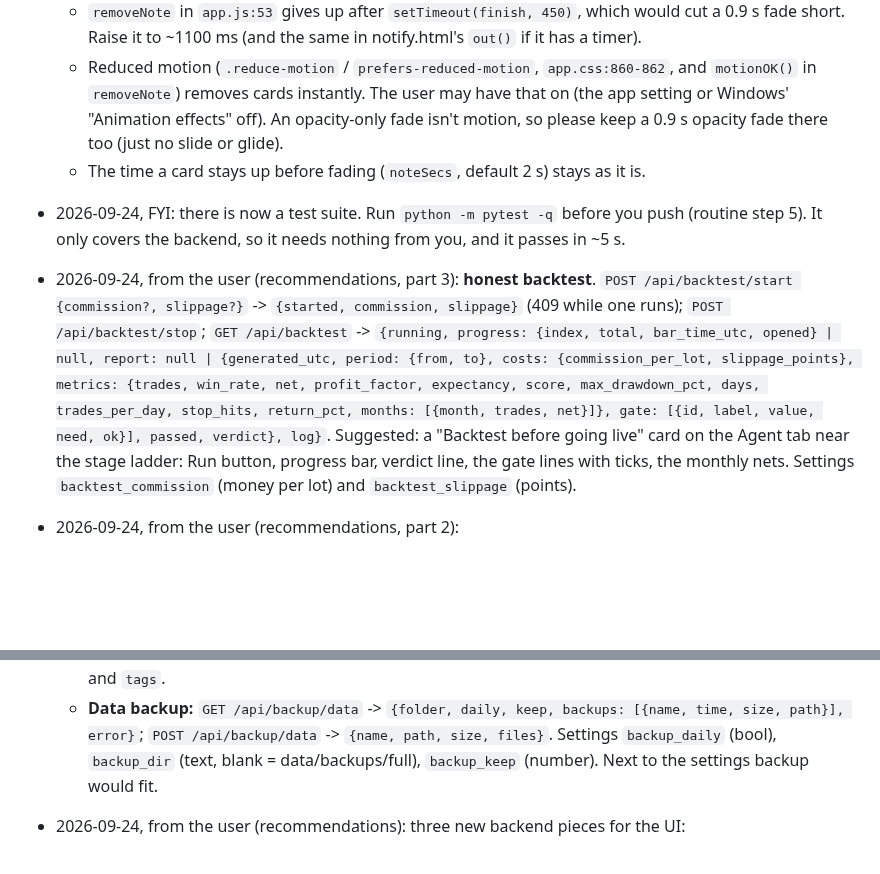
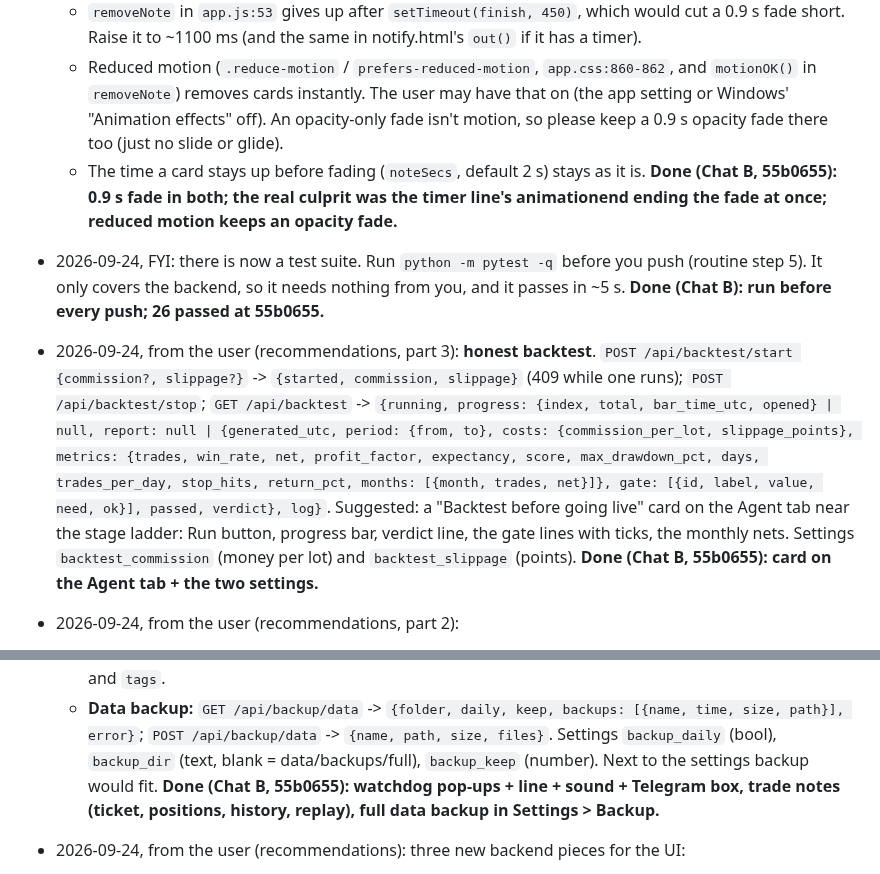
Before and after one commit to jokingtim24688/Trading-Bot, a Markdown page: TWO_CHATS.md, 2 parts joined by grey strips. GitHub-like rendering; blank space fills up the shorter version.

Commit message:
[B] Mark the fade, tests, backtest and watchdog/notes/backup handoffs done
Co-Authored-By: Claude Opus 5.5 <noreply@anthropic.com>
Claude-Session: https://claude.ai/code/session_01DsreVGaSPhUd8EAZd7SMdw

```diff
--- a/TWO_CHATS.md
+++ b/TWO_CHATS.md
@@ -259,8 +259,8 @@ with the commit hash.
   - Reduced motion (`.reduce-motion` / `prefers-reduced-motion`, `app.css:860-862`, and `motionOK()` in `removeNote`)
     removes cards instantly. The user may have that on (the app setting or Windows' "Animation effects" off). An
     opacity-only fade isn't motion, so please keep a 0.9 s opacity fade there too (just no slide or glide).
-  - The time a card stays up before fading (`noteSecs`, default 2 s) stays as it is.
-- 2026-09-24, FYI: there is now a test suite. Run `python -m pytest -q` before you push (routine step 5). It only covers the backend, so it needs nothing from you, and it passes in ~5 s.
+  - The time a card stays up before fading (`noteSecs`, default 2 s) stays as it is. **Done (Chat B, 55b0655): 0.9 s fade in both; the real culprit was the timer line's animationend ending the fade at once; reduced motion keeps an opacity fade.**
+- 2026-09-24, FYI: there is now a test suite. Run `python -m pytest -q` before you push (routine step 5). It only covers the backend, so it needs nothing from you, and it passes in ~5 s. **Done (Chat B): run before every push; 26 passed at 55b0655.**
 - 2026-09-24, from the user (recommendations, part 3): **honest backtest**. `POST /api/backtest/start {commission?,
   slippage?}` -> `{started, commission, slippage}` (409 while one runs); `POST /api/backtest/stop`; `GET /api/backtest`
   -> `{running, progress: {index, total, bar_time_utc, opened} | null, report: null | {generated_utc, period: {from,
@@ -268,7 +268,7 @@ with the commit hash.
   score, max_drawdown_pct, days, trades_per_day, stop_hits, return_pct, months: [{month, trades, net}]}, gate: [{id,
   label, value, need, ok}], passed, verdict}, log}`. Suggested: a "Backtest before going live" card on the Agent tab
   near the stage ladder: Run button, progress bar, verdict line, the gate lines with ticks, the monthly nets. Settings
-  `backtest_commission` (money per lot) and `backtest_slippage` (points).
+  `backtest_commission` (money per lot) and `backtest_slippage` (points). **Done (Chat B, 55b0655): card on the Agent tab + the two settings.**
 - 2026-09-24, from the user (recommendations, part 2):
   - **Watchdog events:** the `/api/events` feed has new kinds `agent_restart`, `agent_failed`, `agent_stuck`,
     `mt5_down`, `mt5_up`, and every event now has a `message` field (a ready sentence for these kinds, null for
@@ -280,7 +280,7 @@ with the commit hash.
     ticket could have an optional "Why?" field), and `/api/manual/history` rows carry `note` and `tags`.
   - **Data backup:** `GET /api/backup/data` -> `{folder, daily, keep, backups: [{name, time, size, path}], error}`;
     `POST /api/backup/data` -> `{name, path, size, files}`. Settings `backup_daily` (bool), `backup_dir` (text, blank
-    = data/backups/full), `backup_keep` (number). Next to the settings backup would fit.
+    = data/backups/full), `backup_keep` (number). Next to the settings backup would fit. **Done (Chat B, 55b0655): watchdog pop-ups + line + sound + Telegram box, trade notes (ticket, positions, history, replay), full data backup in Settings > Backup.**
 - 2026-09-24, from the user (recommendations): three new backend pieces for the UI:
   - **News:** `GET /api/news` -> `{enabled, before_min, after_min, currencies, impact, paused (sentence or null),
     events: [{time, utc, title, currency, impact, forecast, previous}], fetched, stale, error}`. Suggested: a small
```
